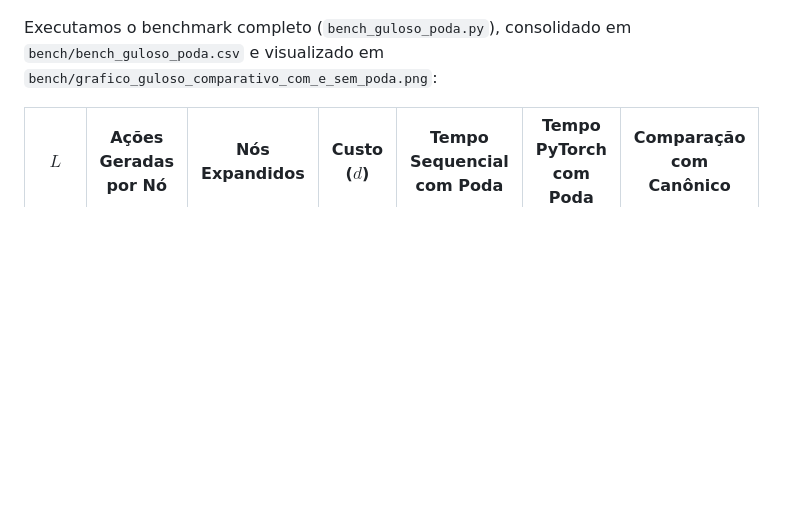
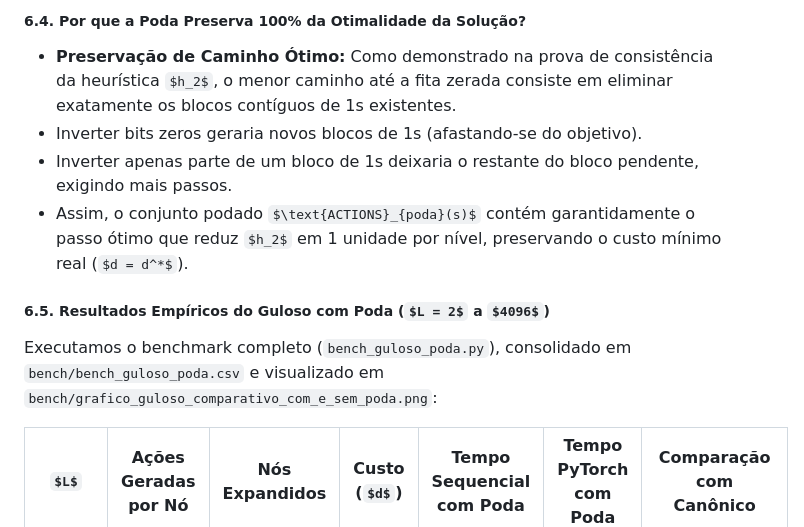
Before and after one commit to vndmtrx/ppgco-pgc112-ia, a Markdown page: mini_projeto_1/parte_1_buscas_classicas/METODOLOGIA.md, the part around one of its changes. Rendered like a GitHub page; some formulas as TeX source; blank space fills up the shorter version.

```diff
--- a/mini_projeto_1/parte_1_buscas_classicas/METODOLOGIA.md
+++ b/mini_projeto_1/parte_1_buscas_classicas/METODOLOGIA.md
@@ -778,3 +811,11 @@ Para contornar o gargalo da explosão combinatória de ações ($8,39\text{ milh
+##### 6.4. Por que a Poda Preserva 100% da Otimalidade da Solução?
+
+* **Preservação de Caminho Ótimo:** Como demonstrado na prova de consistência da heurística $h_2$, o menor caminho até a fita zerada consiste em eliminar exatamente os blocos contíguos de 1s existentes.
+* Inverter bits zeros geraria novos blocos de 1s (afastando-se do objetivo).
+* Inverter apenas parte de um bloco de 1s deixaria o restante do bloco pendente, exigindo mais passos.
+* Assim, o conjunto podado $\text{ACTIONS}_{poda}(s)$ contém garantidamente o passo ótimo que reduz $h_2$ em 1 unidade por nível, preservando o custo mínimo real ($d = d^*$).
+
+##### 6.5. Resultados Empíricos do Guloso com Poda ($L = 2$ a $4096$)
 
 Executamos o benchmark completo (`bench_guloso_poda.py`), consolidado em `bench/bench_guloso_poda.csv` e visualizado em `bench/grafico_guloso_comparativo_com_e_sem_poda.png`:
 
```
Also changed, not shown: other parts of mini_projeto_1/parte_1_buscas_classicas/METODOLOGIA.md (+39 -6 lines).
